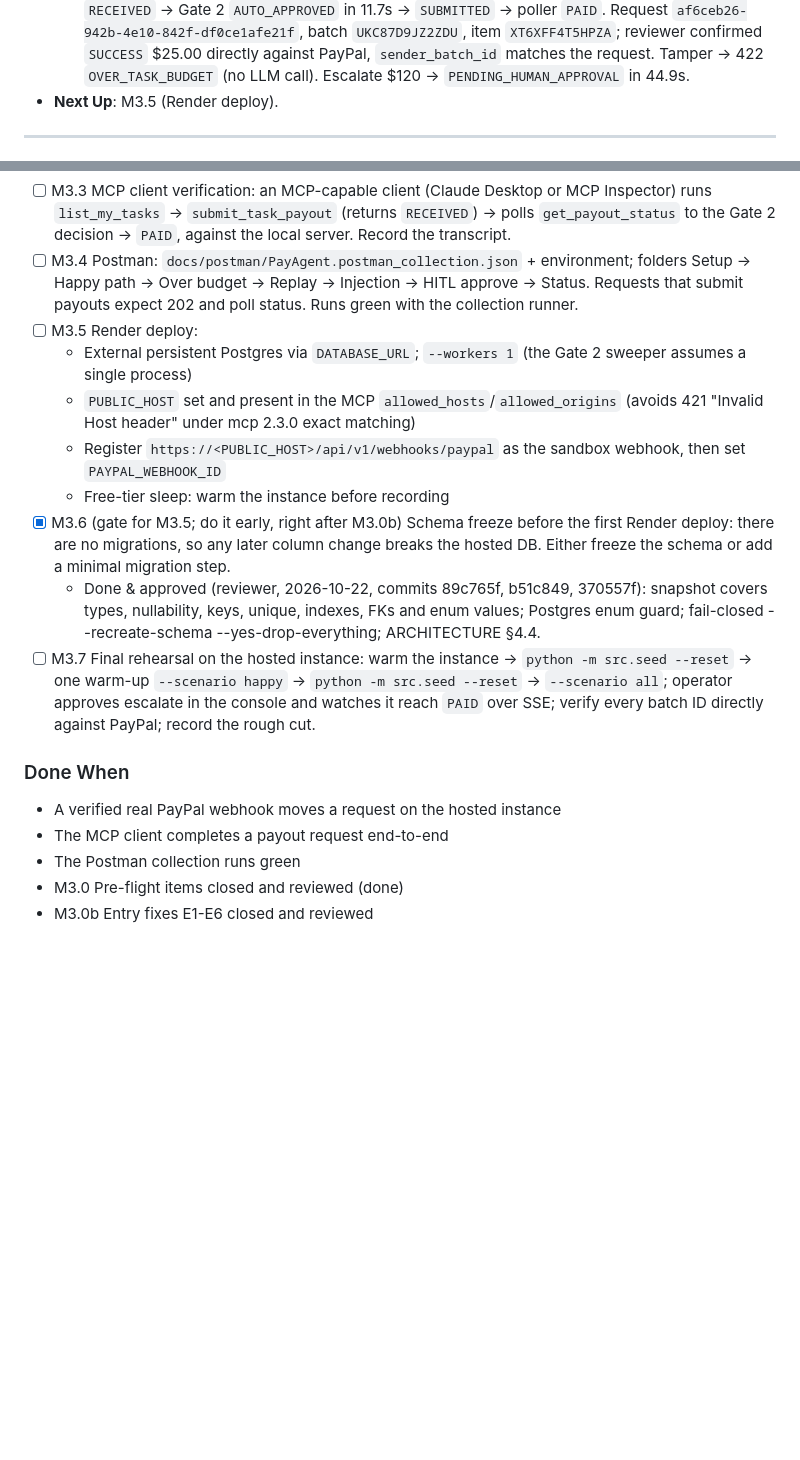
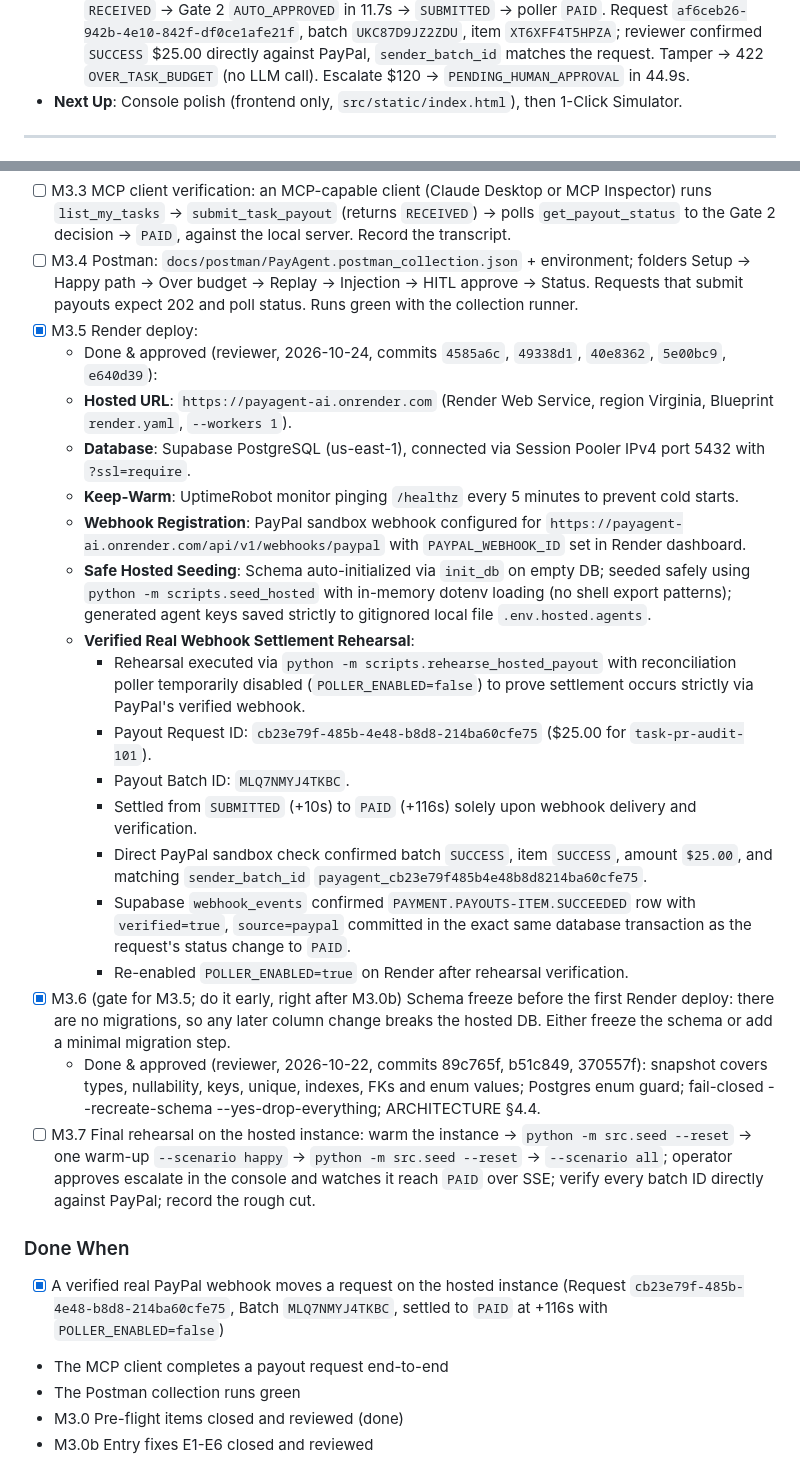
Before and after one commit to samikshasainii/PayAgent-ai, a Markdown page: MILESTONE.md, 2 parts joined by grey strips. GitHub-like rendering; blank space fills up the shorter version.

```diff
--- a/MILESTONE.md
+++ b/MILESTONE.md
@@ -17,7 +17,7 @@
   - Webhooks Hardened (P0 & P1 Resolved): Unsigned webhooks in live mode rejected with HTTP 400 `WEBHOOK_UNVERIFIED` (mock mode only may bypass). Unverified webhooks do not count for deduplication, ensuring failed signature deliveries never block PayPal retries. Monotonic FSM progression enforced.
   - Asynchronous Gate 2 (merged from `feat/async-gate2`): Gate 1 returns 202 `RECEIVED`; the LLM review runs in the background and decides via CAS; a sweeper resumes orphaned reviews after restart. Tasks lock at Gate 1 (one task, one payout), fixing a double-payment path. See ARCHITECTURE.md §5.6.
   - End-to-End Rehearsal (live PayPal sandbox + real Gemini, `--scenario all`): happy $25 -> 202 `RECEIVED` -> Gate 2 `AUTO_APPROVED` in 11.7s -> `SUBMITTED` -> poller `PAID`. Request `af6ceb26-942b-4e10-842f-df0ce1afe21f`, batch `UKC87D9JZ2ZDU`, item `XT6XFF4T5HPZA`; reviewer confirmed `SUCCESS` $25.00 directly against PayPal, `sender_batch_id` matches the request. Tamper -> 422 `OVER_TASK_BUDGET` (no LLM call). Escalate $120 -> `PENDING_HUMAN_APPROVAL` in 44.9s.
-- **Next Up**: M3.5 (Render deploy).
+- **Next Up**: Console polish (frontend only, `src/static/index.html`), then 1-Click Simulator.
 
 ---
 
@@ -156,17 +156,27 @@ Reviewer verification: 54/54 tests on a clean venv; mutation testing confirmed c
   - Permanent "MOCK MODE" banner whenever `MOCK_PAYPAL` or `MOCK_LLM` is on (ARCH §6.6; README already promises it)
 - [ ] M3.3 MCP client verification: an MCP-capable client (Claude Desktop or MCP Inspector) runs `list_my_tasks` -> `submit_task_payout` (returns `RECEIVED`) -> polls `get_payout_status` to the Gate 2 decision -> `PAID`, against the local server. Record the transcript.
 - [ ] M3.4 Postman: `docs/postman/PayAgent.postman_collection.json` + environment; folders Setup -> Happy path -> Over budget -> Replay -> Injection -> HITL approve -> Status. Requests that submit payouts expect 202 and poll status. Runs green with the collection runner.
-- [ ] M3.5 Render deploy:
-  - External persistent Postgres via `DATABASE_URL`; `--workers 1` (the Gate 2 sweeper assumes a single process)
-  - `PUBLIC_HOST` set and present in the MCP `allowed_hosts`/`allowed_origins` (avoids 421 "Invalid Host header" under mcp 2.3.0 exact matching)
-  - Register `https://<PUBLIC_HOST>/api/v1/webhooks/paypal` as the sandbox webhook, then set `PAYPAL_WEBHOOK_ID`
-  - Free-tier sleep: warm the instance before recording
+- [x] M3.5 Render deploy:
+  - Done & approved (reviewer, 2026-10-24, commits `4585a6c`, `49338d1`, `40e8362`, `5e00bc9`, `e640d39`):
+  - **Hosted URL**: `https://payagent-ai.onrender.com` (Render Web Service, region Virginia, Blueprint `render.yaml`, `--workers 1`).
+  - **Database**: Supabase PostgreSQL (us-east-1), connected via Session Pooler IPv4 port 5432 with `?ssl=require`.
+  - **Keep-Warm**: UptimeRobot monitor pinging `/healthz` every 5 minutes to prevent cold starts.
+  - **Webhook Registration**: PayPal sandbox webhook configured for `https://payagent-ai.onrender.com/api/v1/webhooks/paypal` with `PAYPAL_WEBHOOK_ID` set in Render dashboard.
+  - **Safe Hosted Seeding**: Schema auto-initialized via `init_db` on empty DB; seeded safely using `python -m scripts.seed_hosted` with in-memory dotenv loading (no shell export patterns); generated agent keys saved strictly to gitignored local file `.env.hosted.agents`.
+  - **Verified Real Webhook Settlement Rehearsal**:
+    - Rehearsal executed via `python -m scripts.rehearse_hosted_payout` with reconciliation poller temporarily disabled (`POLLER_ENABLED=false`) to prove settlement occurs strictly via PayPal's verified webhook.
+    - Payout Request ID: `cb23e79f-485b-4e48-b8d8-214ba60cfe75` ($25.00 for `task-pr-audit-101`).
+    - Payout Batch ID: `MLQ7NMYJ4TKBC`.
+    - Settled from `SUBMITTED` (+10s) to `PAID` (+116s) solely upon webhook delivery and verification.
+    - Direct PayPal sandbox check confirmed batch `SUCCESS`, item `SUCCESS`, amount `$25.00`, and matching `sender_batch_id` `payagent_cb23e79f485b4e48b8d8214ba60cfe75`.
+    - Supabase `webhook_events` confirmed `PAYMENT.PAYOUTS-ITEM.SUCCEEDED` row with `verified=true`, `source=paypal` committed in the exact same database transaction as the request's status change to `PAID`.
+    - Re-enabled `POLLER_ENABLED=true` on Render after rehearsal verification.
 - [x] M3.6 (gate for M3.5; do it early, right after M3.0b) Schema freeze before the first Render deploy: there are no migrations, so any later column change breaks the hosted DB. Either freeze the schema or add a minimal migration step.
   - Done & approved (reviewer, 2026-10-22, commits 89c765f, b51c849, 370557f): snapshot covers types, nullability, keys, unique, indexes, FKs and enum values; Postgres enum guard; fail-closed --recreate-schema --yes-drop-everything; ARCHITECTURE §4.4.
 - [ ] M3.7 Final rehearsal on the hosted instance: warm the instance -> `python -m src.seed --reset` -> one warm-up `--scenario happy` -> `python -m src.seed --reset` -> `--scenario all`; operator approves escalate in the console and watches it reach `PAID` over SSE; verify every batch ID directly against PayPal; record the rough cut.
 
 ### Done When
-- A verified real PayPal webhook moves a request on the hosted instance
+- [x] A verified real PayPal webhook moves a request on the hosted instance (Request `cb23e79f-485b-4e48-b8d8-214ba60cfe75`, Batch `MLQ7NMYJ4TKBC`, settled to `PAID` at +116s with `POLLER_ENABLED=false`)
 - The MCP client completes a payout request end-to-end
 - The Postman collection runs green
 - M3.0 Pre-flight items closed and reviewed (done)
```
Also changed, not shown: EXECUTION_PLAN.md (+37 -1 lines), docs/DEPLOYMENT.md (+14 -0 lines).
